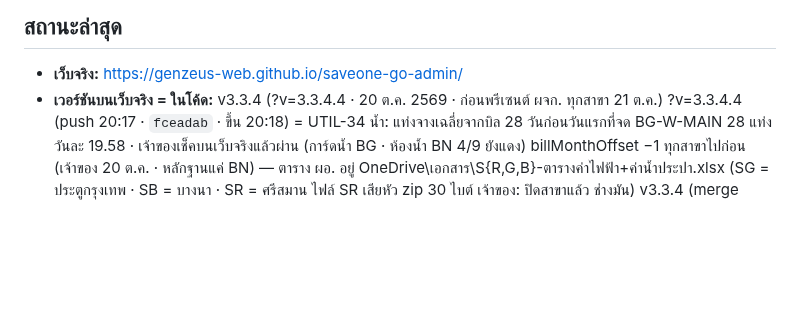
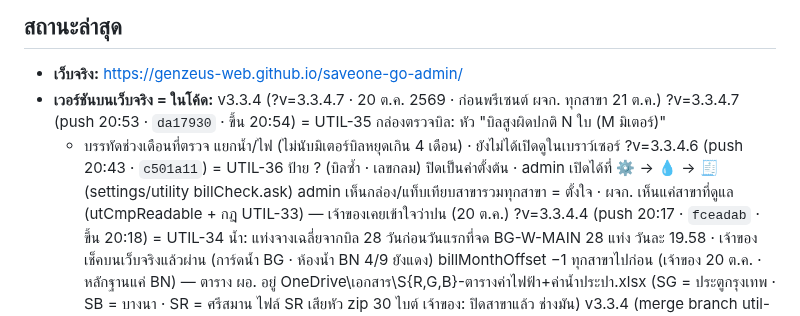
Before and after one commit to GenZeus-web/saveone-go-admin, a Markdown page: CLAUDE.md, the part around the change. GitHub-like rendering; blank space fills up the shorter version.

Commit message:
Status: ?v=3.3.4.7 live, UTIL-35/36 (docs)
CLAUDE.md "สถานะล่าสุด": UTIL-36 "?" flags off by default with the admin
switch (20:43, c501a11), UTIL-35 bill-check heading and checked-month line
(20:53, da17930). Notes that admin seeing every branch in the compare tab is
intended - managers only see their own branches (owner thought it was mixing).

Co-Authored-By: Claude Opus 5.5 <noreply@anthropic.com>

```diff
--- a/CLAUDE.md
+++ b/CLAUDE.md
@@ -148,7 +148,11 @@ CSS: `night.css` ต้องหลัง `screens.css` · `responsive.css` ต
 <!-- ส่วนที่เหลือปล่อยให้ git log เล่าเอง -->
 
 - **เว็บจริง:** https://genzeus-web.github.io/saveone-go-admin/
-- **เวอร์ชันบนเว็บจริง = ในโค้ด:** v3.3.4 (?v=3.3.4.4 · 20 ต.ค. 2569 · ก่อนพรีเซนต์ ผจก. ทุกสาขา 21 ต.ค.)
+- **เวอร์ชันบนเว็บจริง = ในโค้ด:** v3.3.4 (?v=3.3.4.7 · 20 ต.ค. 2569 · ก่อนพรีเซนต์ ผจก. ทุกสาขา 21 ต.ค.)
+  ?v=3.3.4.7 (push 20:53 · `da17930` · ขึ้น 20:54) = UTIL-35 กล่องตรวจบิล: หัว "บิลสูงผิดปกติ N ใบ (M มิเตอร์)"
+    + บรรทัดช่วงเดือนที่ตรวจ แยกน้ำ/ไฟ (ไม่นับมิเตอร์บิลหยุดเกิน 4 เดือน) · ยังไม่ได้เปิดดูในเบราว์เซอร์
+  ?v=3.3.4.6 (push 20:43 · `c501a11`) = UTIL-36 ป้าย ? (บิลซ้ำ · เลขกลม) ปิดเป็นค่าตั้งต้น · admin เปิดได้ที่ ⚙️ → 💧 → 🧾 (settings/utility billCheck.ask)
+  admin เห็นกล่อง/แท็บเทียบสาขารวมทุกสาขา = ตั้งใจ · ผจก. เห็นแค่สาขาที่ดูแล (utCmpReadable + กฎ UTIL-33) — เจ้าของเคยเข้าใจว่าปน (20 ต.ค.)
   ?v=3.3.4.4 (push 20:17 · `fceadab` · ขึ้น 20:18) = UTIL-34 น้ำ: แท่งจางเฉลี่ยจากบิล 28 วันก่อนวันแรกที่จด
     BG-W-MAIN 28 แท่ง วันละ 19.58 · เจ้าของเช็คบนเว็บจริงแล้วผ่าน (การ์ดน้ำ BG · ห้องน้ำ BN 4/9 ยังแดง)
     billMonthOffset −1 ทุกสาขาไปก่อน (เจ้าของ 20 ต.ค. · หลักฐานแค่ BN) — ตาราง ผอ. อยู่ OneDrive\เอกสาร\S{R,G,B}-ตารางค่าไฟฟ้า+ค่าน้ำประปา.xlsx
```
